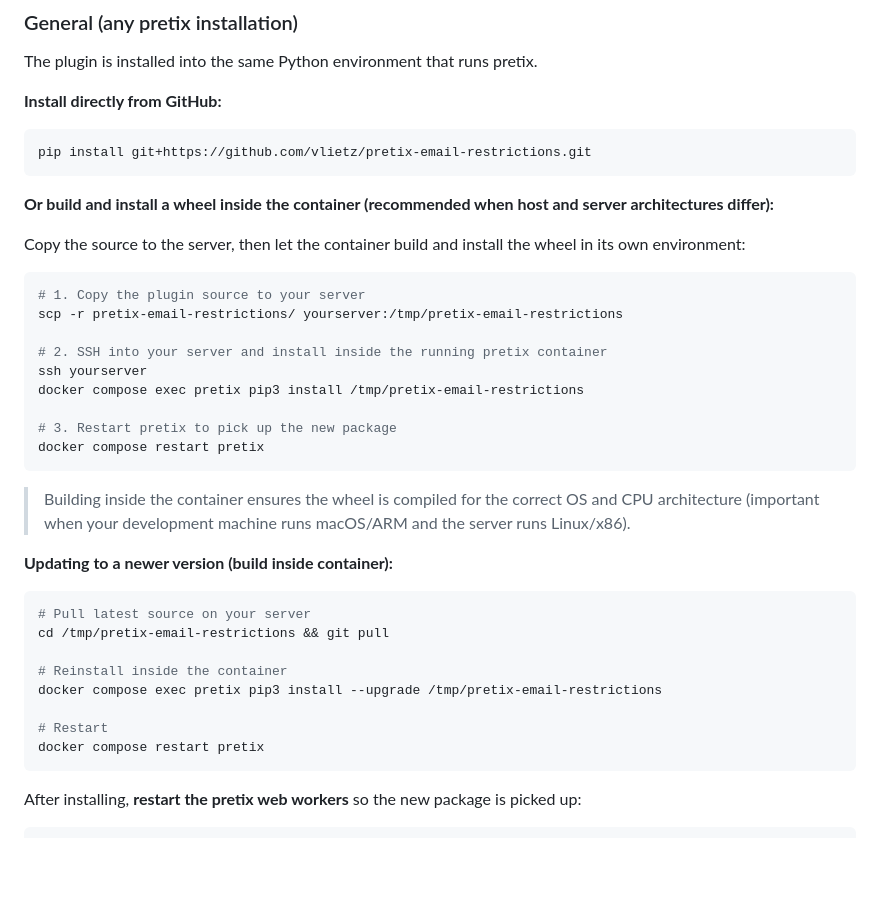
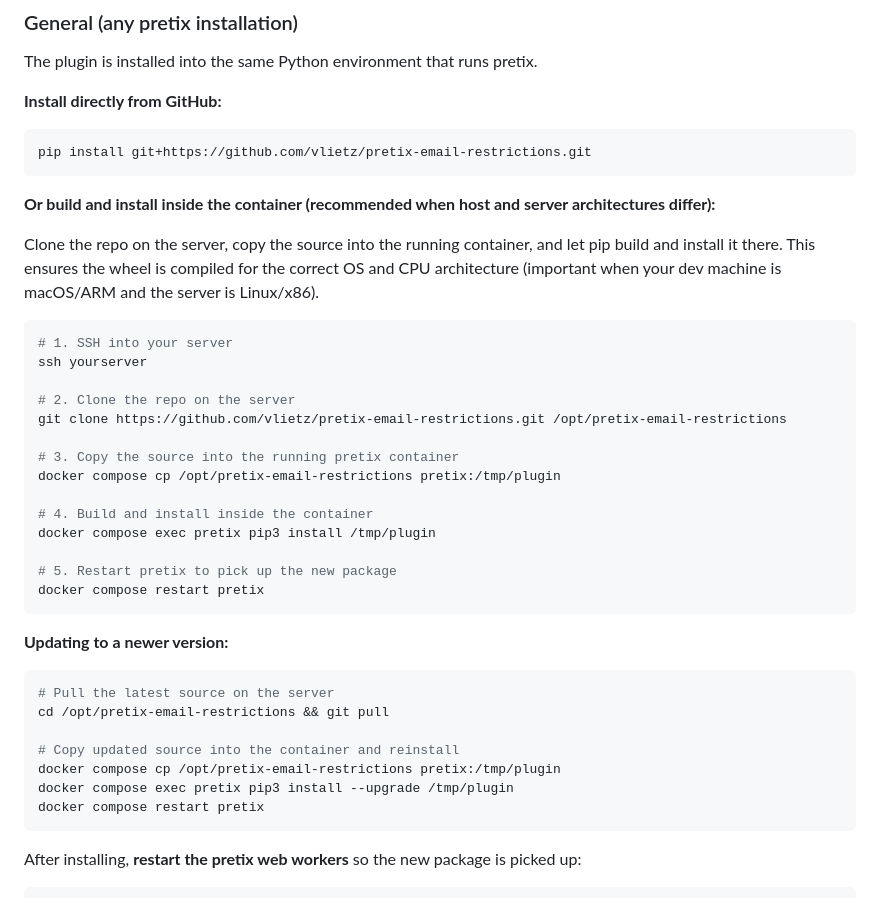
Before and after one commit to vlietz/pretix-email-restrictions, a Markdown page: README.md, the part around the change. Drawn GitHub-style; blank space fills up the shorter version.

Commit message:
README: use git clone on server instead of scp for container install
Co-Authored-By: Claude Sonnet 4.6 <noreply@anthropic.com>

````diff
--- a/README.md
+++ b/README.md
@@ -30,34 +30,36 @@ The plugin is installed into the same Python environment that runs pretix.
 pip install git+https://github.com/vlietz/pretix-email-restrictions.git
 ```
 
-**Or build and install a wheel inside the container (recommended when host and server architectures differ):**
+**Or build and install inside the container (recommended when host and server architectures differ):**
 
-Copy the source to the server, then let the container build and install the wheel in its own environment:
+Clone the repo on the server, copy the source into the running container, and let pip build and install it there. This ensures the wheel is compiled for the correct OS and CPU architecture (important when your dev machine is macOS/ARM and the server is Linux/x86).
 
 ```bash
-# 1. Copy the plugin source to your server
-scp -r pretix-email-restrictions/ yourserver:/tmp/pretix-email-restrictions
+# 1. SSH into your server
+ssh yourserver
 
-# 2. SSH into your server and install inside the running pretix container
-ssh yourserver
-docker compose exec pretix pip3 install /tmp/pretix-email-restrictions
+# 2. Clone the repo on the server
+git clone https://github.com/vlietz/pretix-email-restrictions.git /opt/pretix-email-restrictions
 
-# 3. Restart pretix to pick up the new package
+# 3. Copy the source into the running pretix container
+docker compose cp /opt/pretix-email-restrictions pretix:/tmp/plugin
+
+# 4. Build and install inside the container
+docker compose exec pretix pip3 install /tmp/plugin
+
+# 5. Restart pretix to pick up the new package
 docker compose restart pretix
 ```
 
-> Building inside the container ensures the wheel is compiled for the correct OS and CPU architecture (important when your development machine runs macOS/ARM and the server runs Linux/x86).
-
-**Updating to a newer version (build inside container):**
+**Updating to a newer version:**
 
 ```bash
-# Pull latest source on your server
-cd /tmp/pretix-email-restrictions && git pull
+# Pull the latest source on the server
+cd /opt/pretix-email-restrictions && git pull
 
-# Reinstall inside the container
-docker compose exec pretix pip3 install --upgrade /tmp/pretix-email-restrictions
-
-# Restart
+# Copy updated source into the container and reinstall
+docker compose cp /opt/pretix-email-restrictions pretix:/tmp/plugin
+docker compose exec pretix pip3 install --upgrade /tmp/plugin
 docker compose restart pretix
 ```
 
````
